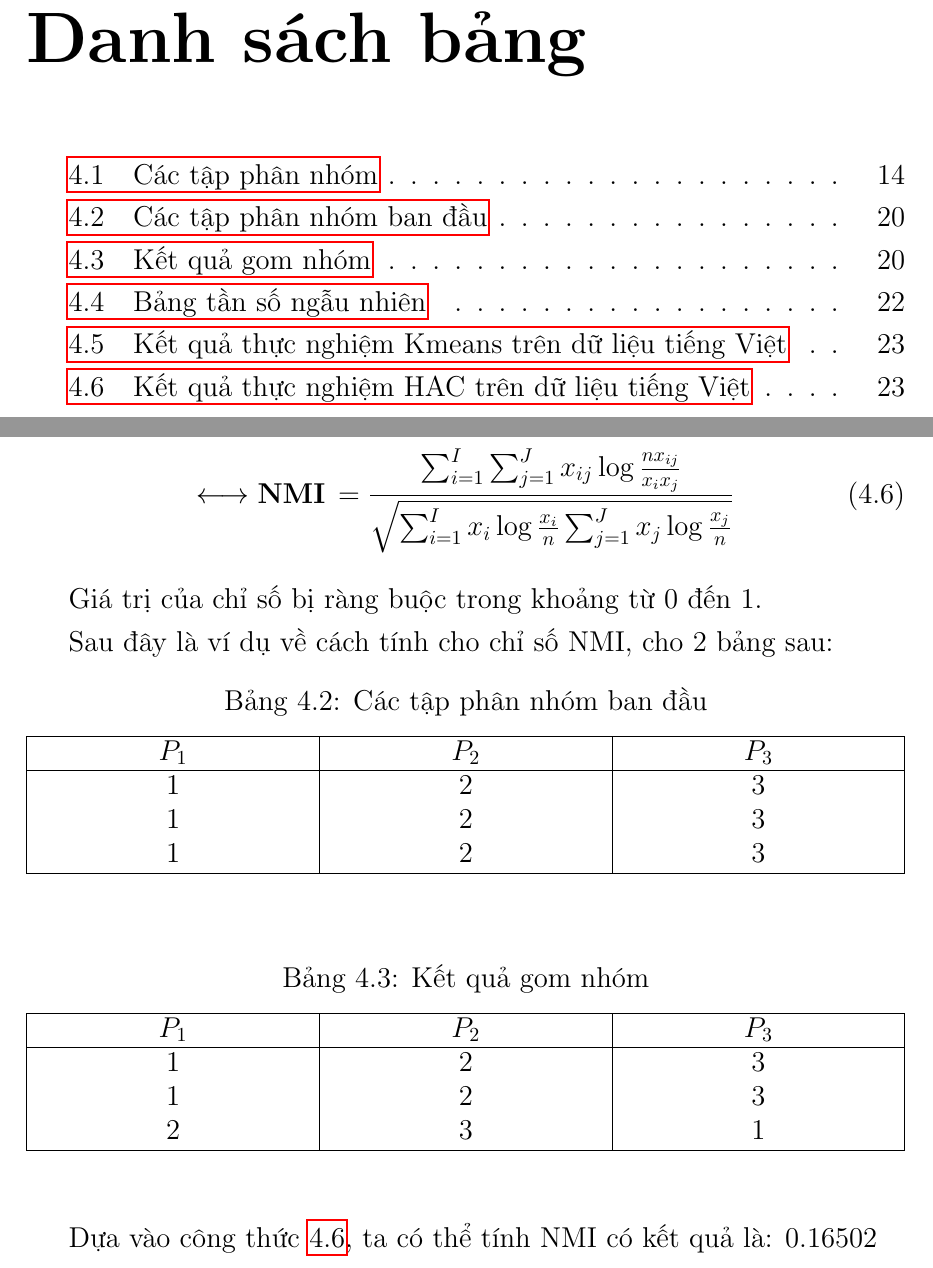
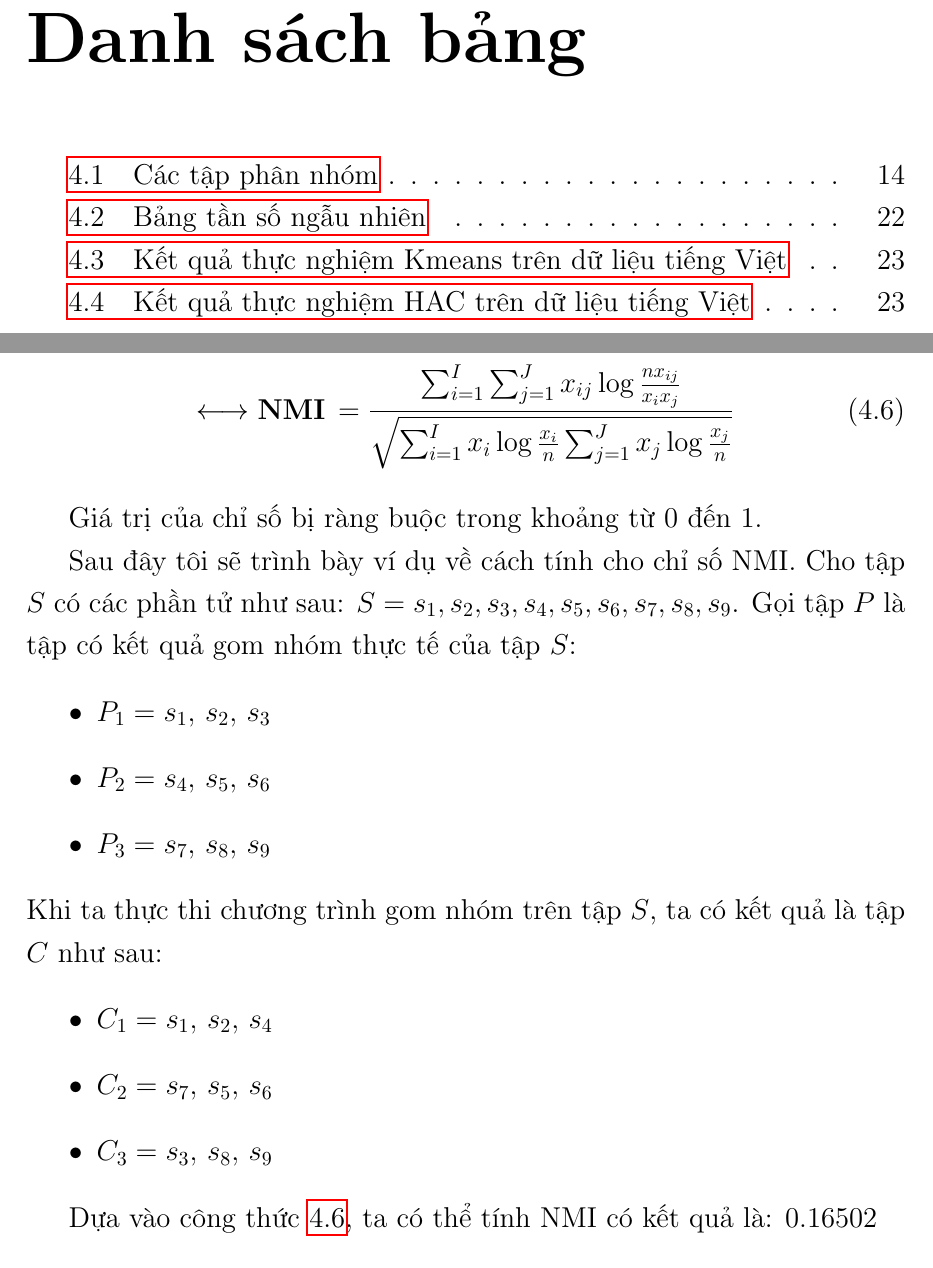
Before and after one commit to duongxuanlong/DoAnTotNghiep, a LaTeX thesis (Thesis-Template/main.tex, which reads Thesis-Template/Chapter4/chapter4.tex): two parts of pages 8 and 29 of 37, joined at a grey line, cut so that both start at the same text. Compiled offline with pdfLaTeX.

Commit message:
* Rewrite example for NMI

```diff
--- a/Thesis-Template/Chapter4/chapter4.tex
+++ b/Thesis-Template/Chapter4/chapter4.tex
@@ -282,42 +282,55 @@ Ngoài ra, NMI còn cho ra kết quả chia sẻ thông tin với lớp thực s
 
 Giá trị của chỉ số bị ràng buộc trong khoảng từ 0 đến 1.
 
-Sau đây là ví dụ về cách tính cho chỉ số NMI, cho 2 bảng sau:
-\begin{table}[ht]
-\begin{center}
-\begin{tabularx}{\textwidth}{|Y|Y|Y|}
-\hline
-$P_1$ & $P_2$ & $P_3$ \\
-\hline
-1 & 2 & 3\\
+Sau đây tôi sẽ trình bày ví dụ về cách tính cho chỉ số NMI.
+Cho tập $S$ có các phần tử như sau: $S = {s_1, s_2, s_3, s_4, s_5, s_6, s_7, s_8, s_9}$.
+Gọi tập $P$ là tập có kết quả gom nhóm thực tế của tập $S$:
+\begin{enumerate}
+\item[•] $P_1 = {s_1, \, s_2, \, s_3}$
+\item[•] $P_2 = {s_4, \, s_5, \, s_6}$
+\item[•] $P_3 = {s_7, \, s_8, \, s_9}$
+\end{enumerate}
+Khi ta thực thi chương trình gom nhóm trên tập $S$, ta có kết quả là tập $C$ như sau:
+\begin{enumerate}
+\item[•] $C_1 = {s_1, \, s_2, \, s_4}$
+\item[•] $C_2 = {s_7, \, s_5, \, s_6}$
+\item[•] $C_3 = {s_3, \, s_8, \, s_9}$
+\end{enumerate}
+%\begin{table}[ht]
+%\begin{center}
+%\begin{tabularx}{\textwidth}{|Y|Y|Y|}
+%\hline
+%$P_1$ & $P_2$ & $P_3$ \\
+%\hline
+%1 & 2 & 3\\
+%
+%1 & 2 & 3\\
+%
+%1 & 2 & 3\\
+%\hline
+%\end{tabularx}
+%\caption[Các tập phân nhóm ban đầu]{Các tập phân nhóm ban đầu}
+%\label{bang_4_3}
+%\end{center}
+%\end{table}
 
-1 & 2 & 3\\
-
-1 & 2 & 3\\
-\hline
-\end{tabularx}
-\caption[Các tập phân nhóm ban đầu]{Các tập phân nhóm ban đầu}
-\label{bang_4_3}
-\end{center}
-\end{table}
-
-\begin{table}[ht]
-\begin{center}
-\begin{tabularx}{\textwidth}{|Y|Y|Y|}
-\hline
-$P_1$ & $P_2$ & $P_3$\\
-\hline
-1 & 2 & 3\\
-
-1 & 2 & 3\\
-
-2 & 3 & 1\\
-\hline
-\end{tabularx}
-\caption[Kết quả gom nhóm]{Kết quả gom nhóm}
-\label{bang_4_4}
-\end{center}
-\end{table}
+%\begin{table}[ht]
+%\begin{center}
+%\begin{tabularx}{\textwidth}{|Y|Y|Y|}
+%\hline
+%$P_1$ & $P_2$ & $P_3$\\
+%\hline
+%1 & 2 & 3\\
+%
+%1 & 2 & 3\\
+%
+%2 & 3 & 1\\
+%\hline
+%\end{tabularx}
+%\caption[Kết quả gom nhóm]{Kết quả gom nhóm}
+%\label{bang_4_4}
+%\end{center}
+%\end{table}
 
 Dựa vào công thức \ref{eq:NMI}, ta có thể tính NMI có kết quả là: $0.16502$
 
```
Also changed, not shown: Thesis-Template/Chapter4/chapter4.tex (2 more changed lines).
